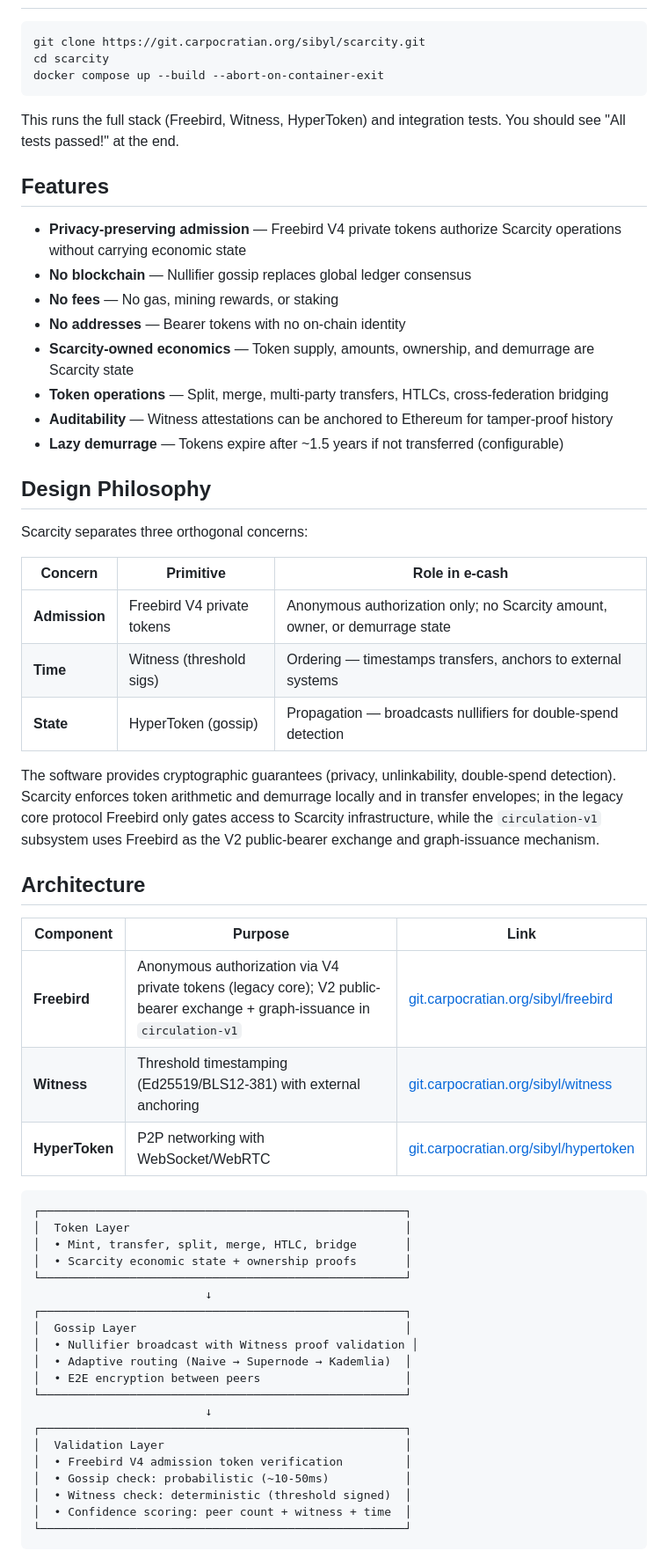
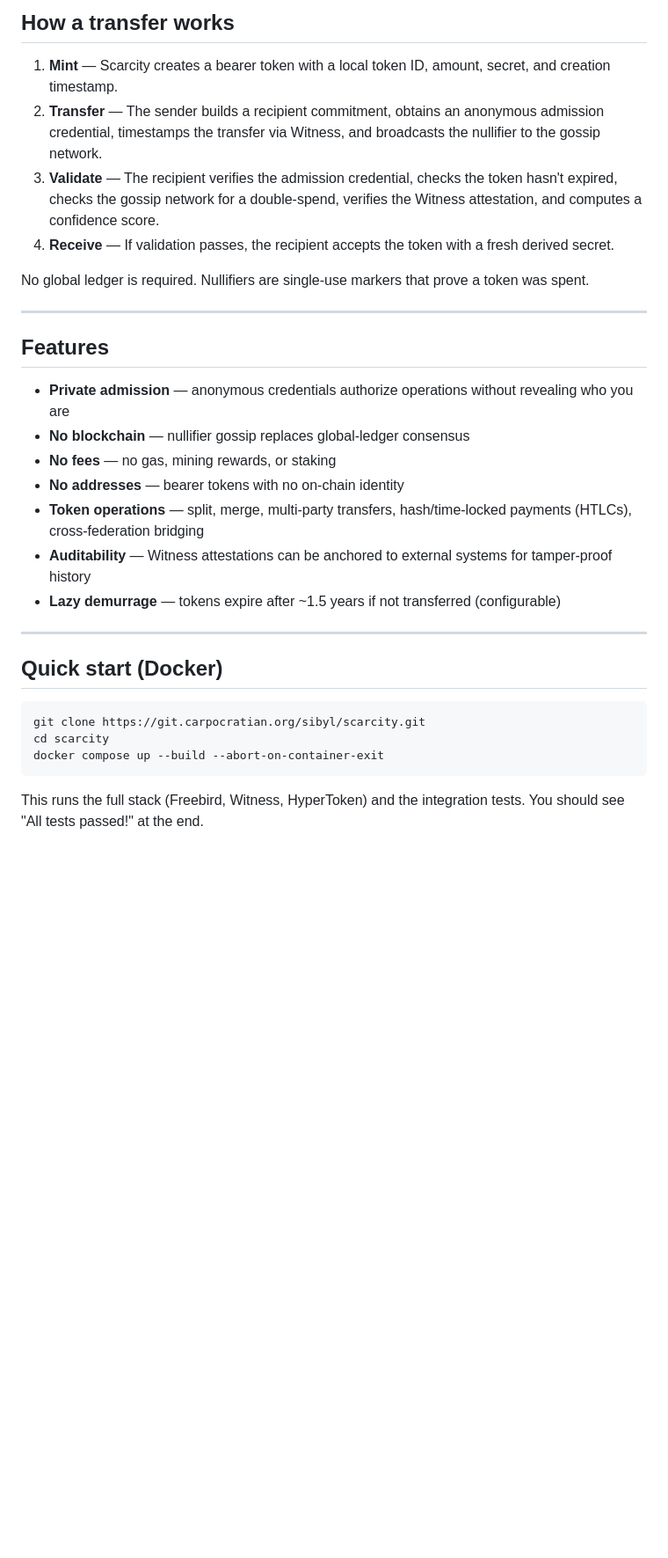
Before and after one commit to flammafex/scarcity, a Markdown page: README.md, the part around one of its changes. Shown at 88% size. Rendered like a GitHub page; blank space fills up the shorter version.

````diff
--- a/README.md
+++ b/README.md
@@ -8,3 +49,27 @@ Scarcity owns token IDs, amounts, secrets, ownership proofs, split/merge arithme
+## How a transfer works
+
+1. **Mint** — Scarcity creates a bearer token with a local token ID, amount, secret, and creation timestamp.
+2. **Transfer** — The sender builds a recipient commitment, obtains an anonymous admission credential, timestamps the transfer via Witness, and broadcasts the nullifier to the gossip network.
+3. **Validate** — The recipient verifies the admission credential, checks the token hasn't expired, checks the gossip network for a double-spend, verifies the Witness attestation, and computes a confidence score.
+4. **Receive** — If validation passes, the recipient accepts the token with a fresh derived secret.
+
+No global ledger is required. Nullifiers are single-use markers that prove a token was spent.
+
+---
+
+## Features
+
+- **Private admission** — anonymous credentials authorize operations without revealing who you are
+- **No blockchain** — nullifier gossip replaces global-ledger consensus
+- **No fees** — no gas, mining rewards, or staking
+- **No addresses** — bearer tokens with no on-chain identity
+- **Token operations** — split, merge, multi-party transfers, hash/time-locked payments (HTLCs), cross-federation bridging
+- **Auditability** — Witness attestations can be anchored to external systems for tamper-proof history
+- **Lazy demurrage** — tokens expire after ~1.5 years if not transferred (configurable)
+
+---
+
+## Quick start (Docker)
 
 ```bash
 git clone https://git.carpocratian.org/sibyl/scarcity.git
@@ -12,59 +77,5 @@ cd scarcity
 docker compose up --build --abort-on-container-exit
 ```
 
-This runs the full stack (Freebird, Witness, HyperToken) and integration tests. You should see "All tests passed!" at the end.
+This runs the full stack (Freebird, Witness, HyperToken) and the integration tests. You should see "All tests passed!" at the end.
 
-## Features
-
-- **Privacy-preserving admission** — Freebird V4 private tokens authorize Scarcity operations without carrying economic state
-- **No blockchain** — Nullifier gossip replaces global ledger consensus
-- **No fees** — No gas, mining rewards, or staking
-- **No addresses** — Bearer tokens with no on-chain identity
-- **Scarcity-owned economics** — Token supply, amounts, ownership, and demurrage are Scarcity state
-- **Token operations** — Split, merge, multi-party transfers, HTLCs, cross-federation bridging
-- **Auditability** — Witness attestations can be anchored to Ethereum for tamper-proof history
-- **Lazy demurrage** — Tokens expire after ~1.5 years if not transferred (configurable)
-
-## Design Philosophy
-
-Scarcity separates three orthogonal concerns:
-
-| Concern | Primitive | Role in e-cash |
-|---------|-----------|----------------|
-| **Admission** | Freebird V4 private tokens | Anonymous authorization only; no Scarcity amount, owner, or demurrage state |
-| **Time** | Witness (threshold sigs) | Ordering — timestamps transfers, anchors to external systems |
-| **State** | HyperToken (gossip) | Propagation — broadcasts nullifiers for double-spend detection |
-
-The software provides cryptographic guarantees (privacy, unlinkability, double-spend detection). Scarcity enforces token arithmetic and demurrage locally and in transfer envelopes; in the legacy core protocol Freebird only gates access to Scarcity infrastructure, while the `circulation-v1` subsystem uses Freebird as the V2 public-bearer exchange and graph-issuance mechanism.
-
-## Architecture
-
-| Component | Purpose | Link |
-|-----------|---------|------|
-| **Freebird** | Anonymous authorization via V4 private tokens (legacy core); V2 public-bearer exchange + graph-issuance in `circulation-v1` | [git.carpocratian.org/sibyl/freebird](https://git.carpocratian.org/sibyl/freebird) |
-| **Witness** | Threshold timestamping (Ed25519/BLS12-381) with external anchoring | [git.carpocratian.org/sibyl/witness](https://git.carpocratian.org/sibyl/witness) |
-| **HyperToken** | P2P networking with WebSocket/WebRTC | [git.carpocratian.org/sibyl/hypertoken](https://git.carpocratian.org/sibyl/hypertoken) |
-
-```
-┌─────────────────────────────────────────────────────┐
-│  Token Layer                                        │
-│  • Mint, transfer, split, merge, HTLC, bridge       │
-│  • Scarcity economic state + ownership proofs       │
-└─────────────────────────────────────────────────────┘
-                         ↓
-┌─────────────────────────────────────────────────────┐
-│  Gossip Layer                                       │
-│  • Nullifier broadcast with Witness proof validation │
-│  • Adaptive routing (Naive → Supernode → Kademlia)  │
-│  • E2E encryption between peers                     │
-└─────────────────────────────────────────────────────┘
-                         ↓
-┌─────────────────────────────────────────────────────┐
-│  Validation Layer                                   │
-│  • Freebird V4 admission token verification         │
-│  • Gossip check: probabilistic (~10-50ms)           │
-│  • Witness check: deterministic (threshold signed)  │
-│  • Confidence scoring: peer count + witness + time  │
-└─────────────────────────────────────────────────────┘
-```
-
````
Also changed, not shown: other parts of README.md (+117 -153 lines).
